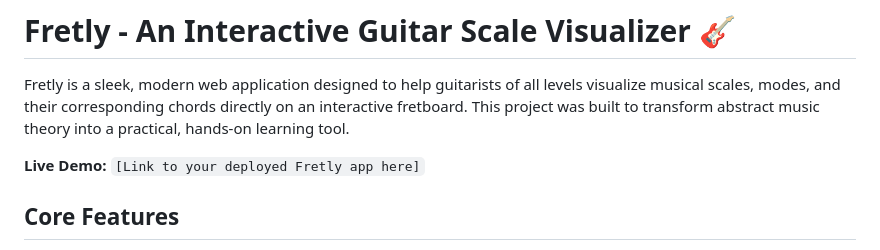
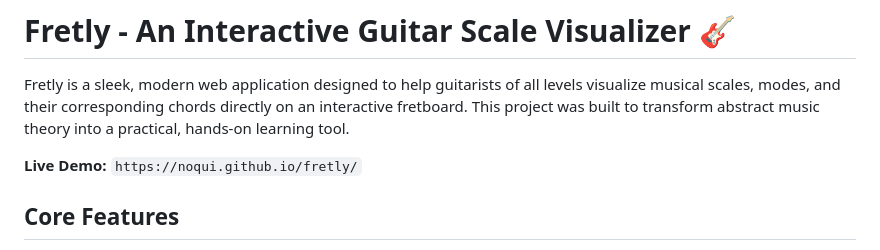
Before and after one commit to noqui/fretly, a Markdown page: readme.md, the part around the change. Rendered like a GitHub page.

```diff
--- a/readme.md
+++ b/readme.md
@@ -2,7 +2,7 @@
 
 Fretly is a sleek, modern web application designed to help guitarists of all levels visualize musical scales, modes, and their corresponding chords directly on an interactive fretboard. This project was built to transform abstract music theory into a practical, hands-on learning tool.
 
-**Live Demo:** `[Link to your deployed Fretly app here]`
+**Live Demo:** `https://noqui.github.io/fretly/`
 
 ## Core Features
 
```
